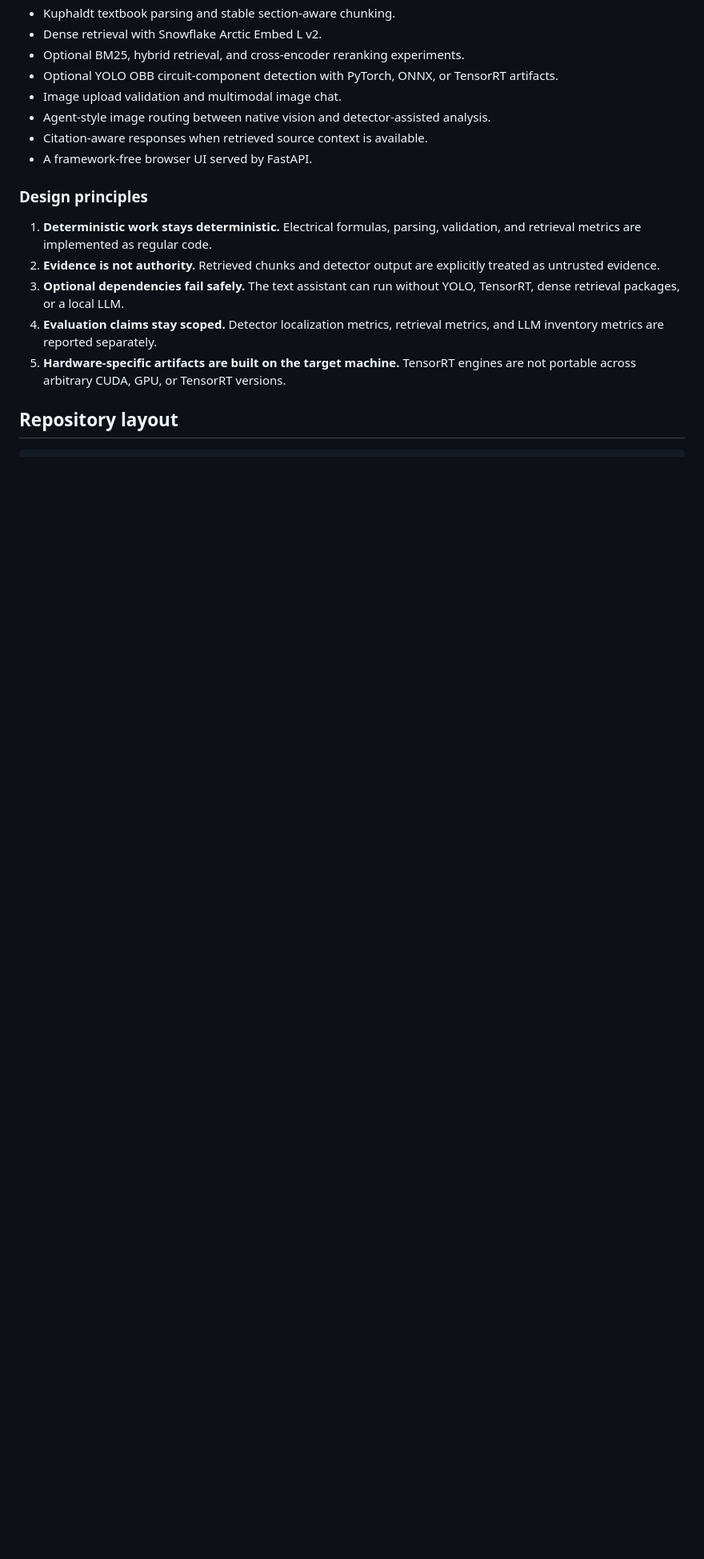
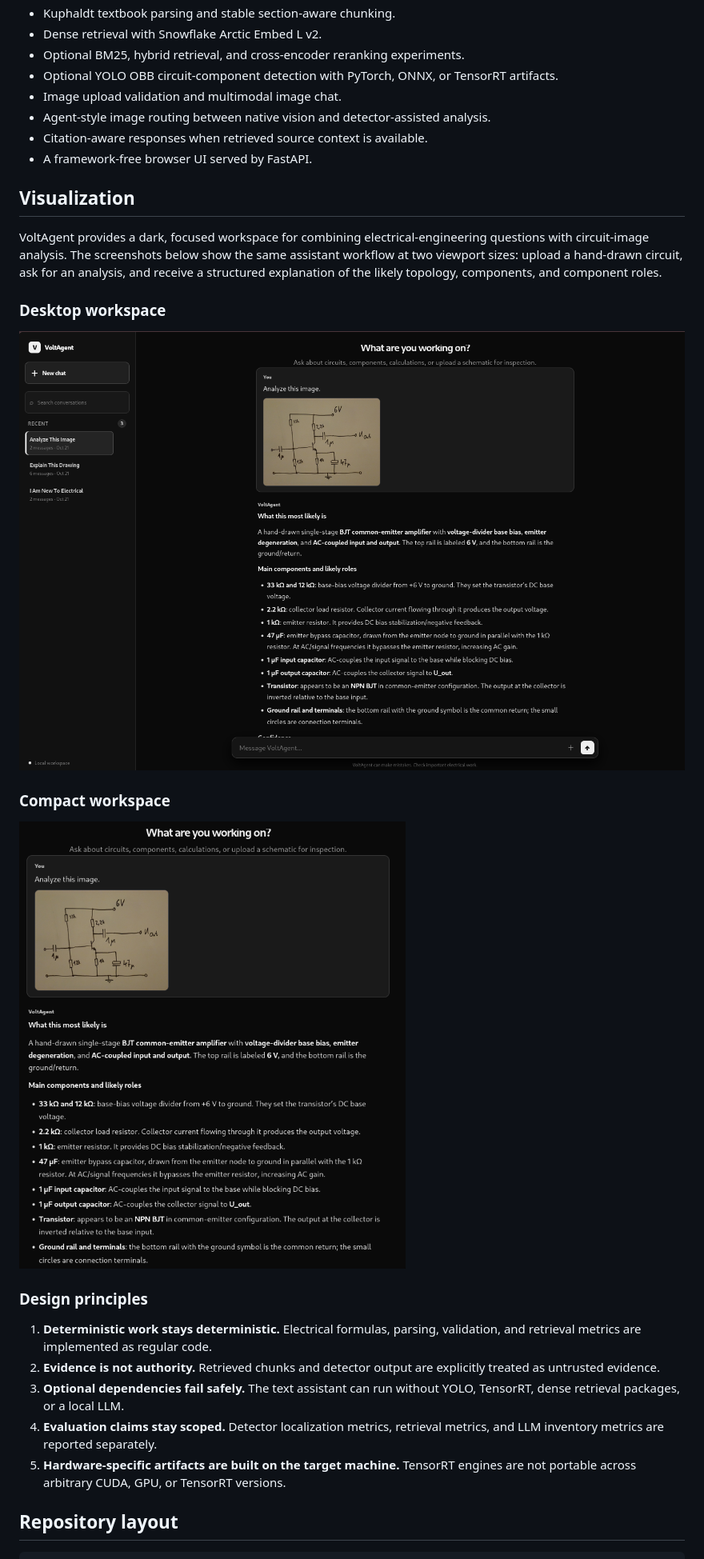
Before and after one commit to aduy2408/voltagent, a Markdown page: README.md, the part around the change printed below. Shown: that part at 80% size. Drawn GitHub-style; pictures changed too: docs/images/voltagent-chat-desktop.png (added), docs/images/voltagent-chat-responsive.png (added); blank space fills up the shorter version.

Commit message:
Add README product visualizations

```diff
--- a/README.md
+++ b/README.md
@@ -39,6 +40,21 @@ VoltAgent is for engineers, students, and researchers who need to ask electrical
 - Agent-style image routing between native vision and detector-assisted analysis.
 - Citation-aware responses when retrieved source context is available.
 - A framework-free browser UI served by FastAPI.
+
+## Visualization
+
+VoltAgent provides a dark, focused workspace for combining electrical-engineering questions
+with circuit-image analysis. The screenshots below show the same assistant workflow at two
+viewport sizes: upload a hand-drawn circuit, ask for an analysis, and receive a structured
+explanation of the likely topology, components, and component roles.
+
+### Desktop workspace
+
+![VoltAgent desktop chat workspace](docs/images/voltagent-chat-desktop.png)
+
+### Compact workspace
+
+![VoltAgent compact chat workspace](docs/images/voltagent-chat-responsive.png)
 
 ### Design principles
 
```
Also changed, not shown: other parts of README.md (+2 -0 lines).
